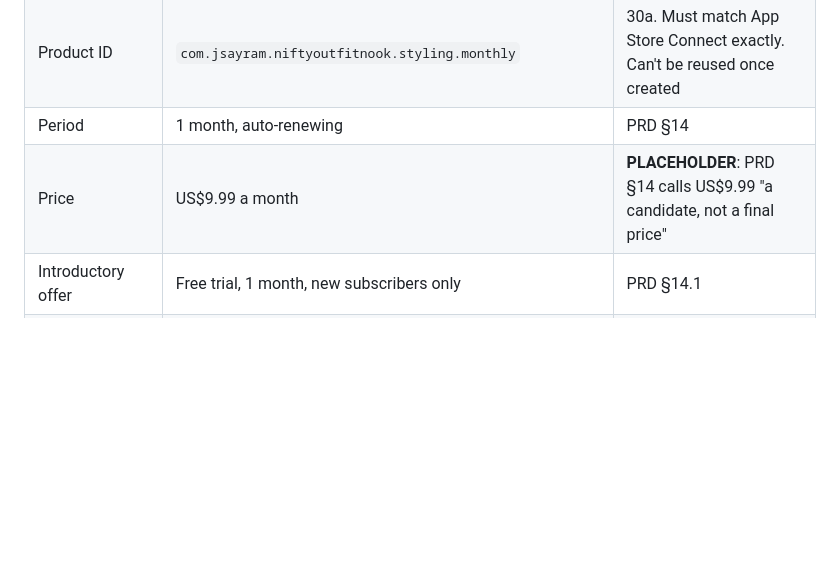
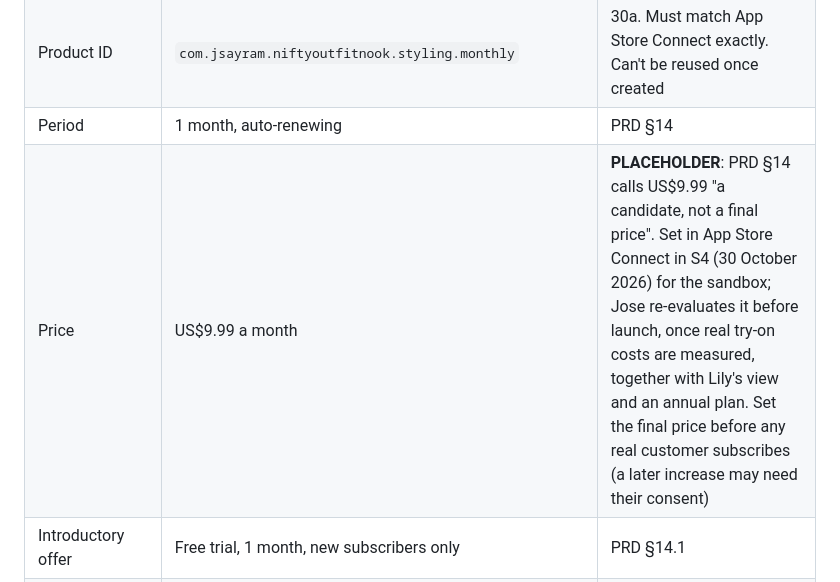
Before and after one commit to jsayram/nifty-outfit-nook, a Markdown page: docs/payments.md, the part around the change. GitHub-like rendering; blank space fills up the shorter version.

Commit message:
S4: record the price decision in payments.md
Co-Authored-By: Claude Opus 5.5 <noreply@anthropic.com>

```diff
--- a/docs/payments.md
+++ b/docs/payments.md
@@ -30,7 +30,7 @@ Spec: PRD §14 (one monthly auto-renewable subscription, a free first month for
 | Subscription group | Styling | 30a (PLACEHOLDER name, Jose can rename) |
 | Product ID | `com.jsayram.niftyoutfitnook.styling.monthly` | 30a. Must match App Store Connect exactly. Can't be reused once created |
 | Period | 1 month, auto-renewing | PRD §14 |
-| Price | US$9.99 a month | **PLACEHOLDER**: PRD §14 calls US$9.99 "a candidate, not a final price" |
+| Price | US$9.99 a month | **PLACEHOLDER**: PRD §14 calls US$9.99 "a candidate, not a final price". Set in App Store Connect in S4 (30 October 2026) for the sandbox; Jose re-evaluates it before launch, once real try-on costs are measured, together with Lily's view and an annual plan. Set the final price before any real customer subscribes (a later increase may need their consent) |
 | Introductory offer | Free trial, 1 month, new subscribers only | PRD §14.1 |
 | Allowances shown | Style Me 10 a day, swaps and Ask stylist 40 a day, try-on pictures 30 a month | **PLACEHOLDER**: 24b's development values (decision D12). The server enforces its own numbers |
 | Family Sharing | Off | **PLACEHOLDER**, a question for Jose |
```
